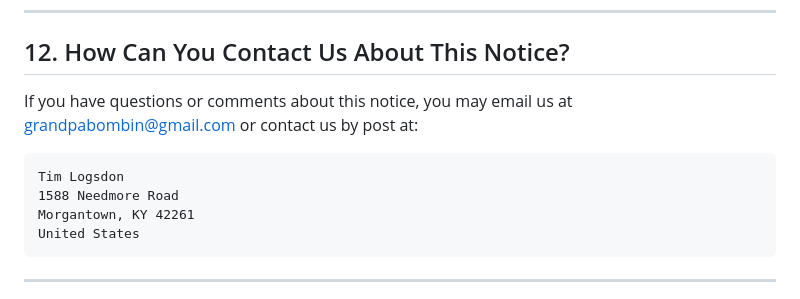
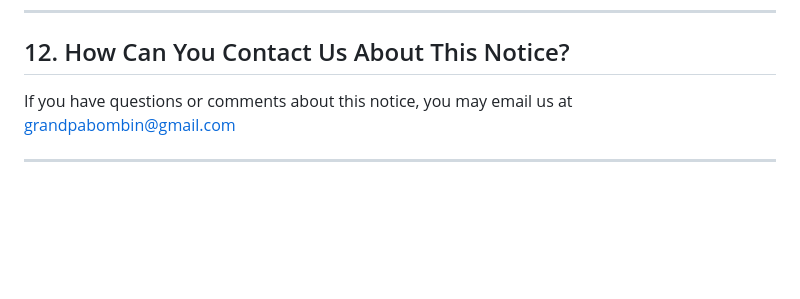
Before and after one commit to oldmanbombin/SuckItZombies, a Markdown page: PRIVACY_POLICY.md, the part around the change. GitHub-like rendering; blank space fills up the shorter version.

````diff
--- a/PRIVACY_POLICY.md
+++ b/PRIVACY_POLICY.md
@@ -236,14 +236,7 @@ We may update this Privacy Notice from time to time. The updated version will be
 
 ## 12. How Can You Contact Us About This Notice?
 
-If you have questions or comments about this notice, you may email us at [grandpabombin@gmail.com](mailto:grandpabombin@gmail.com) or contact us by post at:
-
-```
-Tim Logsdon
-1588 Needmore Road
-Morgantown, KY 42261
-United States
-```
+If you have questions or comments about this notice, you may email us at [grandpabombin@gmail.com](mailto:grandpabombin@gmail.com)
 
 ---
 
````
